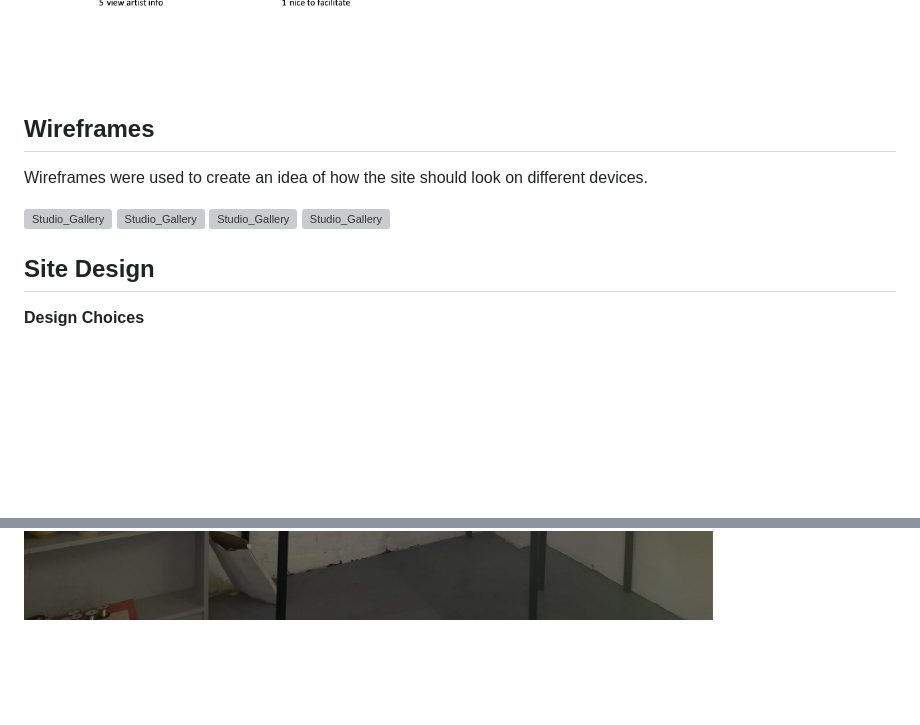
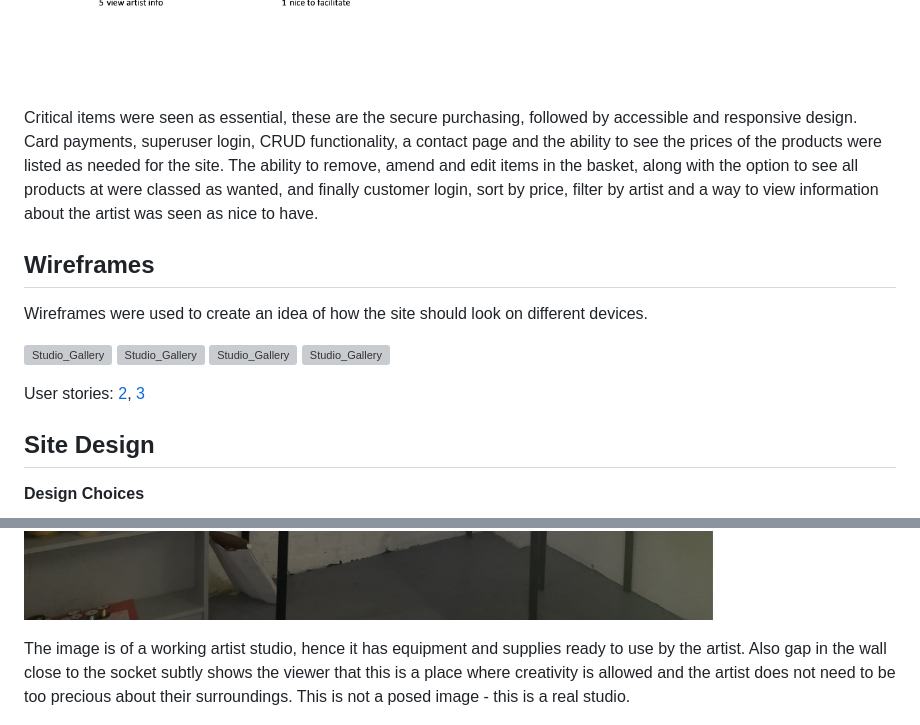
Before and after one commit to RhiH/studio_gallery, a Markdown page: README.md, 2 parts joined by grey strips. Rendered like a GitHub page; blank space fills up the shorter version; grey boxes are pictures that could not be loaded.

Commit message:
Update README.md
update info about studio gallery image

```diff
--- a/README.md
+++ b/README.md
@@ -97,7 +97,7 @@ I created a user story list in terms of priority, with all the goals in numerica
 
 ![Studio_Gallery](media/site_images/user_story_list.png)
 
-
+Critical items were seen as essential, these are the secure purchasing, followed by accessible and responsive design. Card payments, superuser login, CRUD functionality, a contact page and the ability to see the prices of the products were listed as needed for the site. The ability to remove, amend and edit items in the basket, along with the option to see all products at were classed as wanted, and finally customer login, sort by price, filter by artist and a way to view information about the artist was seen as nice to have.
 
 ## Wireframes
 
@@ -107,6 +107,8 @@ Wireframes were used to create an idea of how the site should look on different
 ![Studio_Gallery](media/wireframes/product_desktop.png)
 ![Studio_Gallery](media/wireframes/tablet_wireframe.png)
 ![Studio_Gallery](media/wireframes/mobile_wireframe.png)
+
+User stories: [2](#2), [3](#3)
 
 ## Site Design
 
@@ -123,6 +125,10 @@ Hex codes as follows: white: # ffffff, black: # 000000, grey: #555555
 The site home page is colourful as it does not display any artist's work, but is a studio space. It was decided to have a colourful landing page as this was more enticing than having the artwork on the home page, and it meant that this could be a static image which could be updated when required, as opposed to featuring an image which might need to be changed at short notice if an artist no longer wished for their work to be displayed.
 
 ![Studio_Gallery](media/studio.jpg)
+
+The image is of a working artist studio, hence it has equipment and supplies ready to use by the artist. Also gap in the wall close to the socket subtly shows the viewer that this is a place where creativity is allowed and the artist does not need to be too precious about their surroundings. This is not a posed image - this is a real studio.
+
+
 
 ![Studio_Gallery](media/site_images/logged_in_user_previous_order.png)
 ![Studio_Gallery](media/site_images/order_success_page.png)
```
Also changed, not shown: other parts of README.md (+4 -4 lines).
